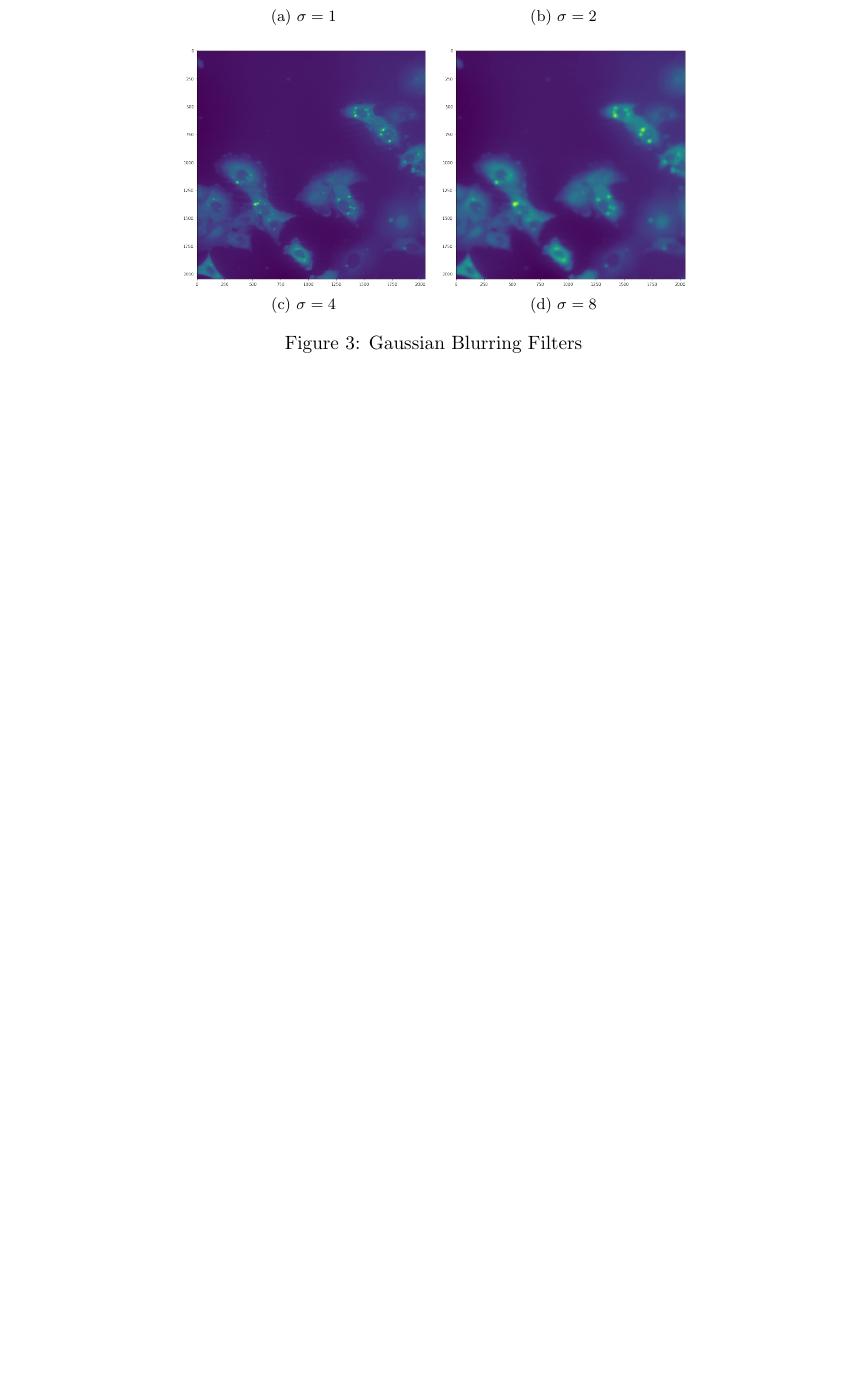
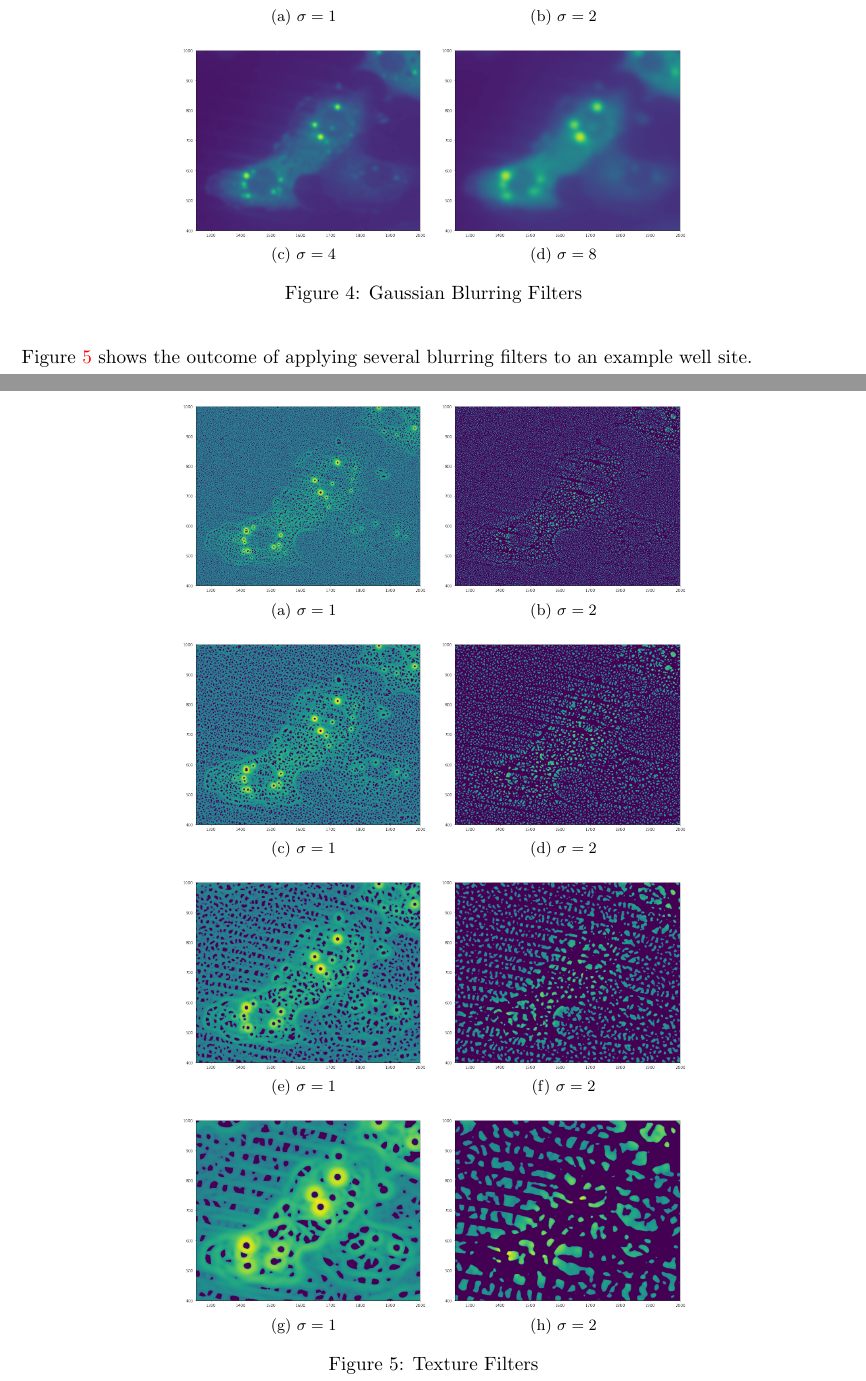
Before and after one commit to rodlaf/am91r, a LaTeX paper (writeup/writeup.tex): part of page 3 of 5 before the commit and two parts of pages 3 and 4 of 6 after it, the two joined at a grey line, cut so that both start at the same text, the shorter picture padded with empty space. Compiled offline with pdfLaTeX.

Commit message:
add texture features to writeup

```diff
--- a/writeup/writeup.tex
+++ b/writeup/writeup.tex
@@ -167,6 +179,45 @@ example well site.
     \label{fig:gaussian_blurring}
 \end{figure}
 
+Figure~\ref{fig:texture} shows the outcome of applying several blurring filters to an
+example well site.
+
+\begin{figure}[H]
+    \centering
+    {
+        {
+            \subfloat[$\sigma=1$]{
+                \includegraphics[width=0.3\textwidth]{zoomed_texture_1_1.png}
+            }
+            \subfloat[$\sigma=2$]{
+                \includegraphics[width=0.3\textwidth]{zoomed_texture_1_2.png}
+            }
+        }\hfill{
+            \subfloat[$\sigma=1$]{
+                \includegraphics[width=0.3\textwidth]{zoomed_texture_2_1.png}
+            }
+            \subfloat[$\sigma=2$]{
+                \includegraphics[width=0.3\textwidth]{zoomed_texture_2_2.png}
+            }
+        }\hfill{
+            \subfloat[$\sigma=1$]{
+                \includegraphics[width=0.3\textwidth]{zoomed_texture_4_1.png}
+            }
+            \subfloat[$\sigma=2$]{
+                \includegraphics[width=0.3\textwidth]{zoomed_texture_4_2.png}
+            }
+        }\hfill{
+            \subfloat[$\sigma=1$]{
+                \includegraphics[width=0.3\textwidth]{zoomed_texture_8_1.png}
+            }
+            \subfloat[$\sigma=2$]{
+                \includegraphics[width=0.3\textwidth]{zoomed_texture_8_2.png}
+            }
+        }
+    }\caption{Texture Filters}
+    \label{fig:texture}
+\end{figure}
+
 
 \section{Model Selection}
 
```
Also changed, not shown: writeup/gauss_blur_1.png, writeup/gauss_blur_2.png, writeup/gauss_blur_4.png, writeup/gauss_blur_8.png, writeup/writeup.pdf, writeup/writeup.tex (14 more changed lines), 6 other files.
